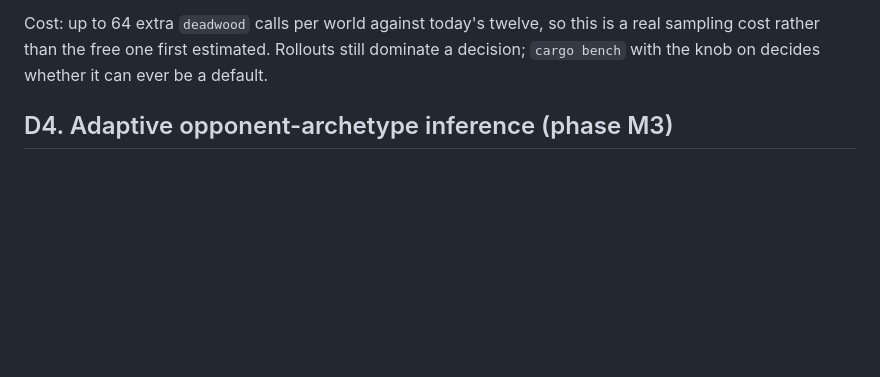
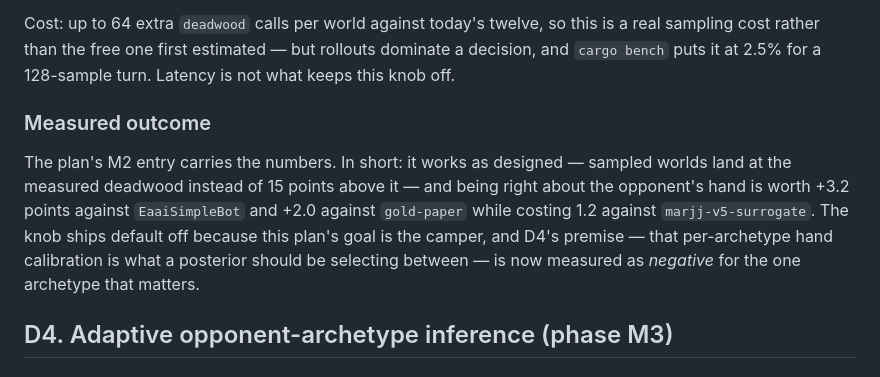
Before and after one commit to jdh8/gin-rummy-engine, a Markdown page: docs/marjj-parity-design.md, the part around the change. Drawn GitHub-style; blank space fills up the shorter version.

```diff
--- a/docs/marjj-parity-design.md
+++ b/docs/marjj-parity-design.md
@@ -150,8 +150,20 @@ shipped interface.
 
 Cost: up to 64 extra `deadwood` calls per world against today's twelve,
 so this is a real sampling cost rather than the free one first
-estimated.  Rollouts still dominate a decision; `cargo bench` with the
-knob on decides whether it can ever be a default.
+estimated — but rollouts dominate a decision, and `cargo bench` puts it
+at 2.5% for a 128-sample turn.  Latency is not what keeps this knob off.
+
+### Measured outcome
+
+The plan's M2 entry carries the numbers.  In short: it works as
+designed — sampled worlds land at the measured deadwood instead of 15
+points above it — and being right about the opponent's hand is worth
++3.2 points against `EaaiSimpleBot` and +2.0 against `gold-paper` while
+costing 1.2 against `marjj-v5-surrogate`.  The knob ships default off
+because this plan's goal is the camper, and D4's premise — that
+per-archetype hand calibration is what a posterior should be selecting
+between — is now measured as *negative* for the one archetype that
+matters.
 
 ## D4. Adaptive opponent-archetype inference (phase M3)
 
```
Also changed, not shown: CHANGELOG.md (+15 -0 lines), docs/marjj-parity-plan.md (+38 -2 lines).
